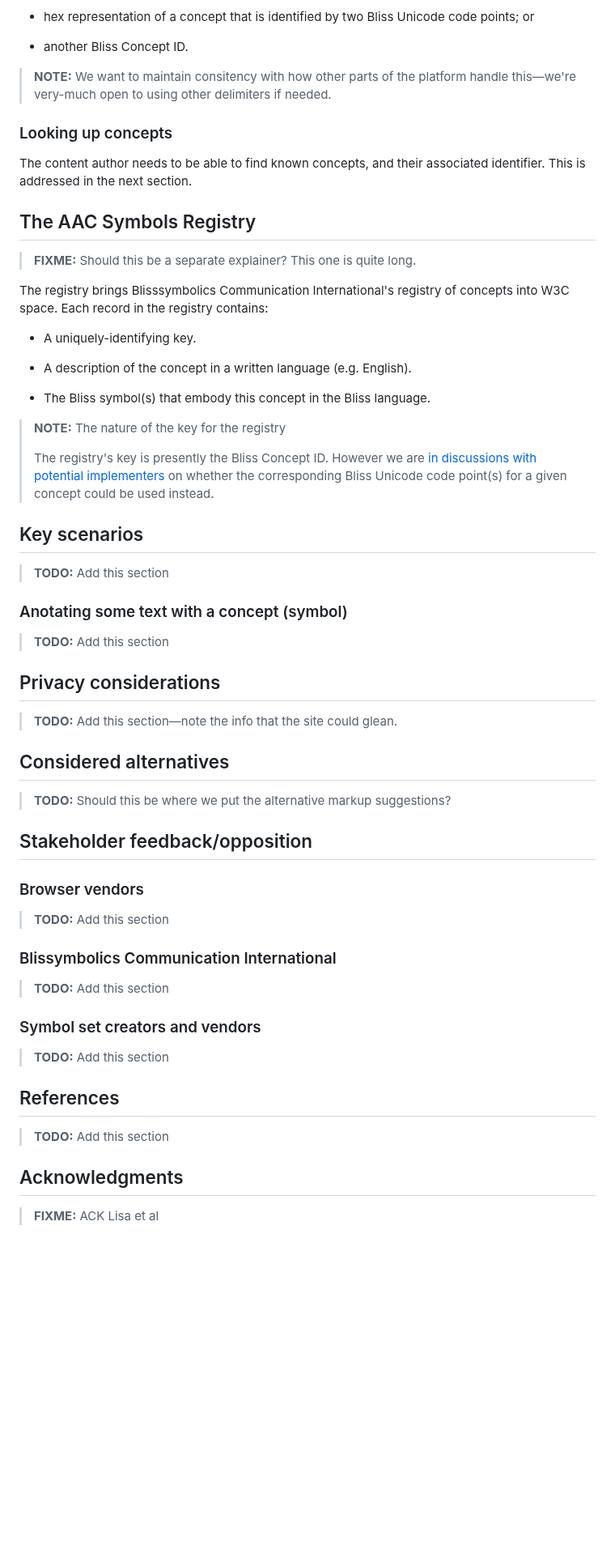
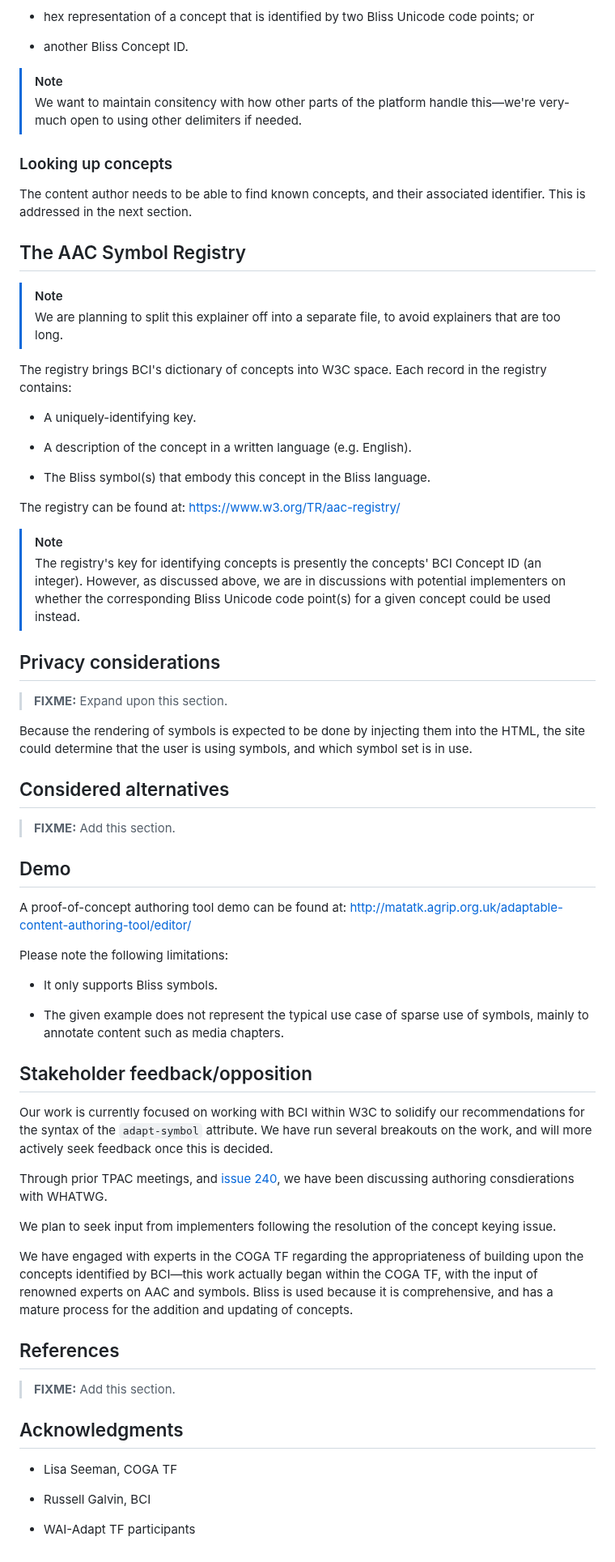
Before and after one commit to w3c/adapt, a Markdown page: explainers/symbols.md, the part around one of its changes. Shown at 81% size. Drawn GitHub-style; blank space fills up the shorter version.

```diff
--- a/explainers/symbols.md
+++ b/explainers/symbols.md
@@ -149,17 +184,19 @@ In this example, there are 4 concepts identified, via...
 
 * another Bliss Concept ID.
 
-> **NOTE:** We want to maintain consitency with how other parts of the platform handle this&mdash;we're very-much open to using other delimiters if needed.
+> [!NOTE]
+> We want to maintain consitency with how other parts of the platform handle this&mdash;we're very-much open to using other delimiters if needed.
 
 ### Looking up concepts
 
 The content author needs to be able to find known concepts, and their associated identifier. This is addressed in the next section.
 
-## The AAC Symbols Registry
+## The AAC Symbol Registry
 
-> **FIXME:** Should this be a separate explainer? This one is quite long.
+> [!NOTE]
+> We are planning to split this explainer off into a separate file, to avoid explainers that are too long.
 
-The registry brings Blisssymbolics Communication International's registry of concepts into W3C space. Each record in the registry contains:
+The registry brings BCI's dictionary of concepts into W3C space. Each record in the registry contains:
 
 * A uniquely-identifying key.
 
@@ -167,44 +204,49 @@ The registry brings Blisssymbolics Communication International's registry of con
 
 * The Bliss symbol(s) that embody this concept in the Bliss language.
 
-> **NOTE:** The nature of the key for the registry
->
-> The registry's key is presently the Bliss Concept ID. However we are [in discussions with potential implementers](https://github.com/w3c/adapt/issues/240) on whether the corresponding Bliss Unicode code point(s) for a given concept could be used instead.
+The registry can be found at: https://www.w3.org/TR/aac-registry/
 
-## Key scenarios
-
-> **TODO:** Add this section
-
-### Anotating some text with a concept (symbol)
-
-> **TODO:** Add this section
+> [!NOTE]
+> The registry's key for identifying concepts is presently the concepts' BCI Concept ID (an integer). However, as discussed above, we are in discussions with potential implementers on whether the corresponding Bliss Unicode code point(s) for a given concept could be used instead.
 
 ## Privacy considerations
 
-> **TODO:** Add this section&mdash;note the info that the site could glean.
+> **FIXME:** Expand upon this section.
+
+Because the rendering of symbols is expected to be done by injecting them into the HTML, the site could determine that the user is using symbols, and which symbol set is in use.
 
 ## Considered alternatives
 
-> **TODO:** Should this be where we put the alternative markup suggestions?
+> **FIXME:** Add this section.
+
+## Demo
+
+A proof-of-concept authoring tool demo can be found at: http://matatk.agrip.org.uk/adaptable-content-authoring-tool/editor/
+
+Please note the following limitations:
+
+* It only supports Bliss symbols.
+
+* The given example does not represent the typical use case of sparse use of symbols, mainly to annotate content such as media chapters.
 
 ## Stakeholder feedback/opposition
 
-### Browser vendors
+Our work is currently focused on working with BCI within W3C to solidify our recommendations for the syntax of the `adapt-symbol` attribute. We have run several breakouts on the work, and will more actively seek feedback once this is decided.
 
-> **TODO:** Add this section
+Through prior TPAC meetings, and [issue 240](), we have been discussing authoring consdierations with WHATWG.
 
-### Blissymbolics Communication International
+We plan to seek input from implementers following the resolution of the concept keying issue.
 
-> **TODO:** Add this section
-
-### Symbol set creators and vendors
-
-> **TODO:** Add this section
+We have engaged with experts in the COGA TF regarding the appropriateness of building upon the concepts identified by BCI&mdash;this work actually began within the COGA TF, with the input of renowned experts on AAC and symbols. Bliss is used because it is comprehensive, and has a mature process for the addition and updating of concepts.
 
 ## References
 
-> **TODO:** Add this section
+> **FIXME:** Add this section.
 
 ## Acknowledgments
 
-> **FIXME:** ACK Lisa et al
+* Lisa Seeman, COGA TF
+
+* Russell Galvin, BCI
+
+* WAI-Adapt TF participants
```
Also changed, not shown: other parts of explainers/symbols.md (+73 -38 lines).
